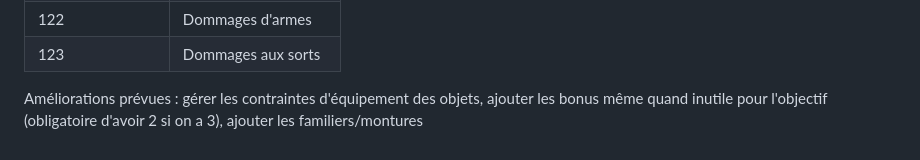
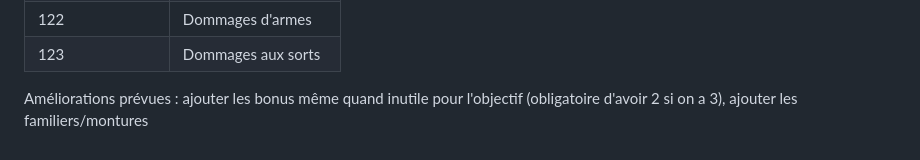
Before and after one commit to camillegit/dofus_optimizer, a Markdown page: README.md, the part around the change. Rendered like a GitHub page.

```diff
--- a/README.md
+++ b/README.md
@@ -111,4 +111,4 @@ Le tableau suivant liste toutes les caractéristiques supportées ainsi que leur
 | 122                | Dommages d'armes      |
 | 123                | Dommages aux sorts    |
 
-Améliorations prévues : gérer les contraintes d'équipement des objets, ajouter les bonus même quand inutile pour l'objectif (obligatoire d'avoir 2 si on a 3), ajouter les familiers/montures
+Améliorations prévues : ajouter les bonus même quand inutile pour l'objectif (obligatoire d'avoir 2 si on a 3), ajouter les familiers/montures
```
